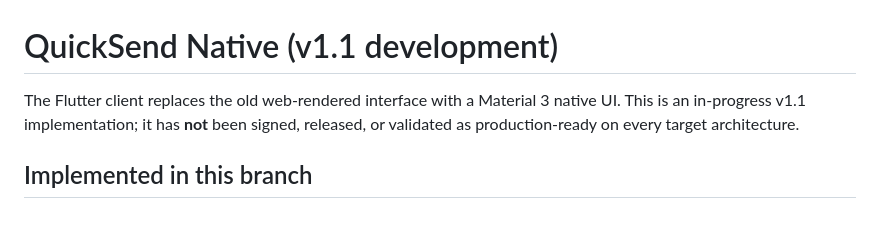
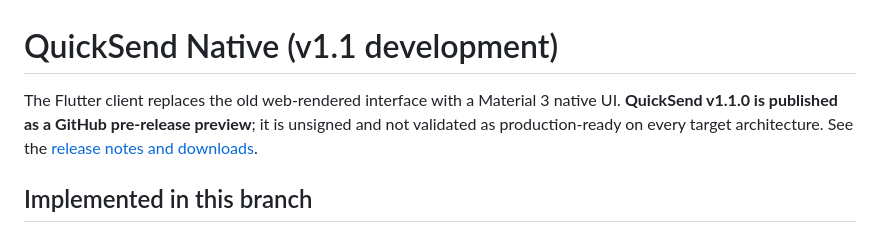
Before and after one commit to Adamisatree/QuickSend, a Markdown page: client/README.md, the part around the change. GitHub-like rendering.

Commit message:
docs: mark v1.1 preview release status
Co-authored-by: arena-agent <297053741+arena-agent@users.noreply.github.com>

```diff
--- a/client/README.md
+++ b/client/README.md
@@ -1,6 +1,6 @@
 # QuickSend Native (v1.1 development)
 
-The Flutter client replaces the old web-rendered interface with a Material 3 native UI. This is an in-progress v1.1 implementation; it has **not** been signed, released, or validated as production-ready on every target architecture.
+The Flutter client replaces the old web-rendered interface with a Material 3 native UI. **QuickSend v1.1.0 is published as a GitHub pre-release preview**; it is unsigned and not validated as production-ready on every target architecture. See the [release notes and downloads](https://github.com/Adamisatree/QuickSend/releases/tag/v1.1.0).
 
 ## Implemented in this branch
 
```
Also changed, not shown: client/RELEASE_CHECKLIST.md (+1 -1 lines).
